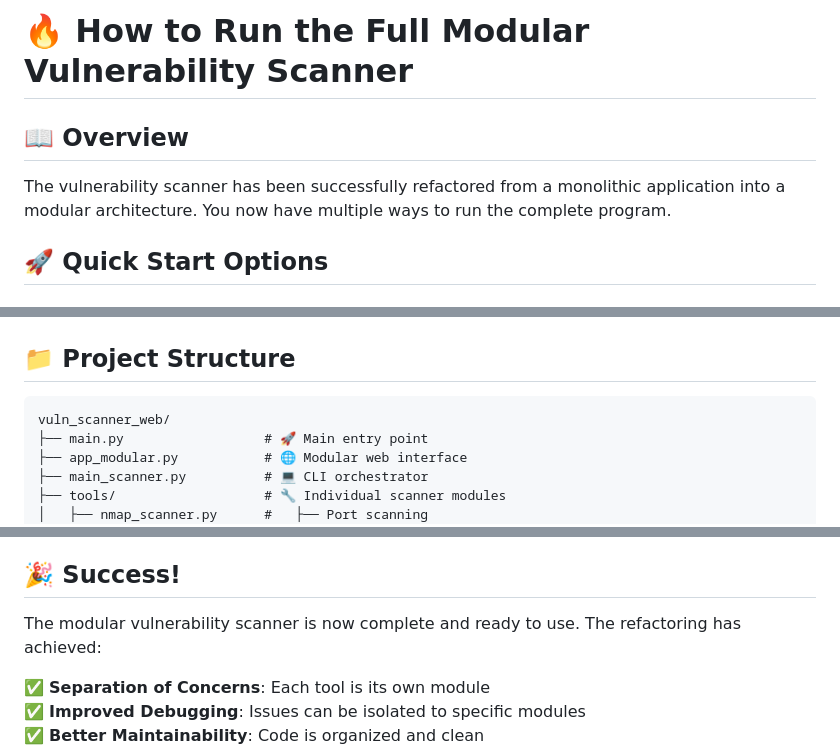
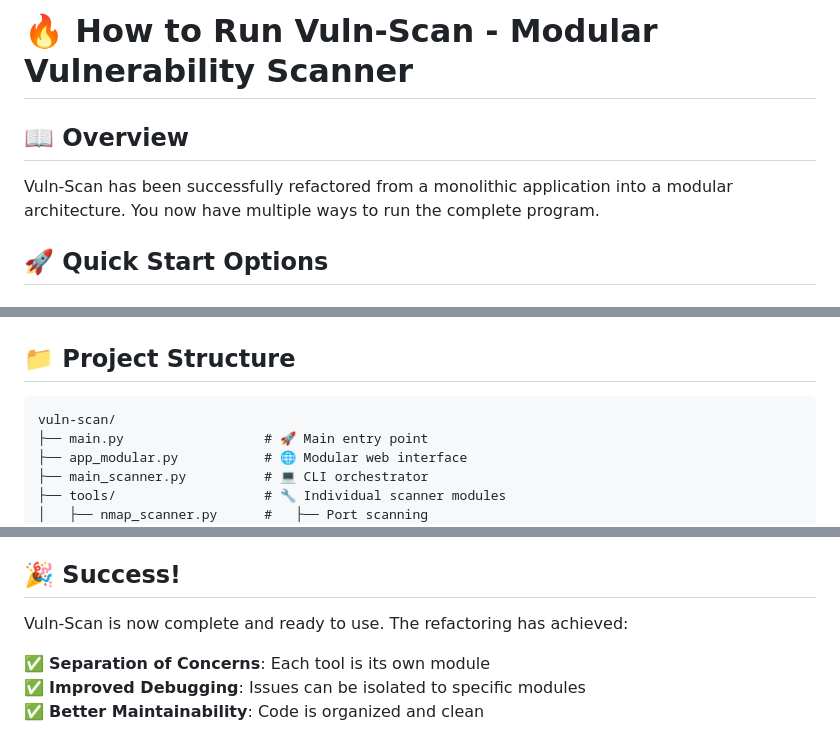
Before and after one commit to aziz16abdellaoui/vuln-scan, a Markdown page: HOW_TO_RUN.md, 3 parts joined by grey strips. Drawn GitHub-style.

Commit message:
Update documentation: rebrand to vuln-scan project name

````diff
--- a/HOW_TO_RUN.md
+++ b/HOW_TO_RUN.md
@@ -1,7 +1,7 @@
-# 🔥 How to Run the Full Modular Vulnerability Scanner
+# 🔥 How to Run Vuln-Scan - Modular Vulnerability Scanner
 
 ## 📖 Overview
-The vulnerability scanner has been successfully refactored from a monolithic application into a modular architecture. You now have multiple ways to run the complete program.
+Vuln-Scan has been successfully refactored from a monolithic application into a modular architecture. You now have multiple ways to run the complete program.
 
 ## 🚀 Quick Start Options
 
@@ -55,7 +55,7 @@ python3 tools/email_crawler.py
 
 ## 📁 Project Structure
 ```
-vuln_scanner_web/
+vuln-scan/
 ├── main.py                  # 🚀 Main entry point
 ├── app_modular.py           # 🌐 Modular web interface
 ├── main_scanner.py          # 💻 CLI orchestrator
@@ -172,7 +172,7 @@ python3 test_modular.py
 
 ## 🎉 Success!
 
-The modular vulnerability scanner is now complete and ready to use. The refactoring has achieved:
+Vuln-Scan is now complete and ready to use. The refactoring has achieved:
 
 ✅ **Separation of Concerns**: Each tool is its own module
 ✅ **Improved Debugging**: Issues can be isolated to specific modules
````
